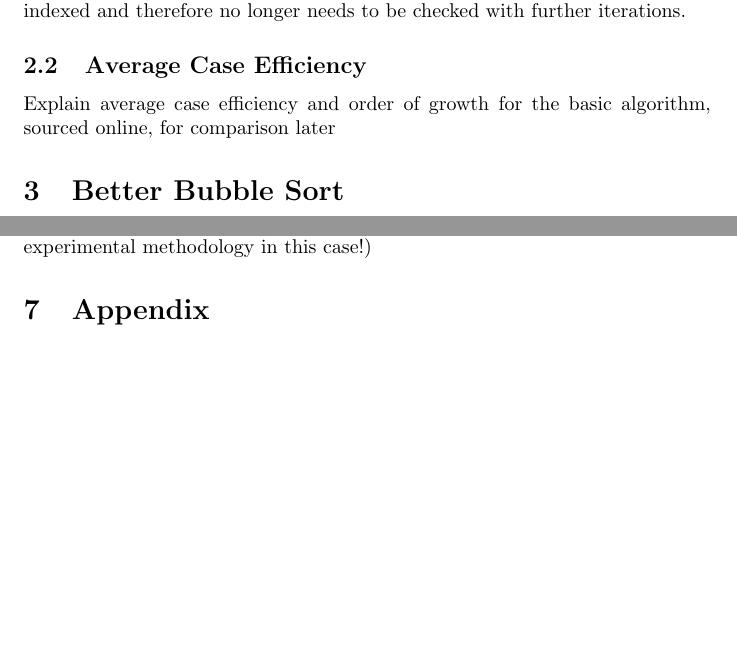
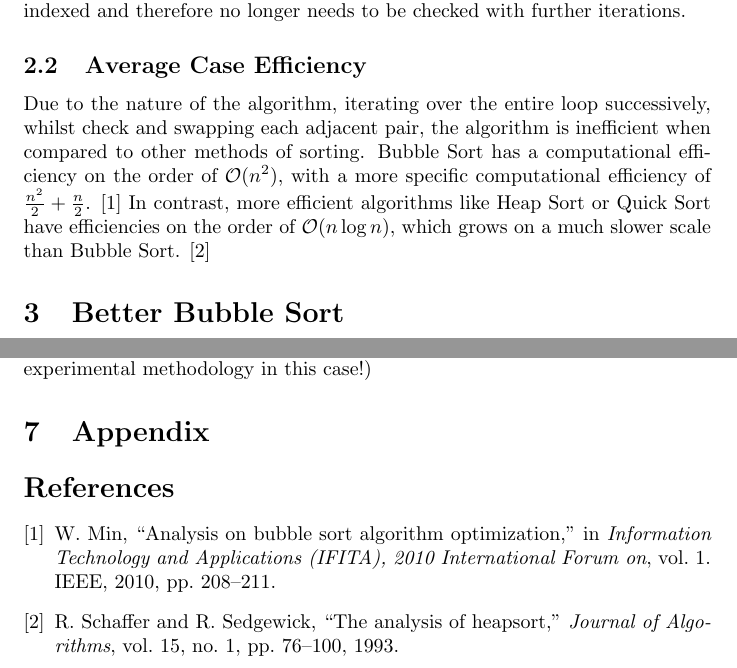
Before and after one commit to NathanielPerkins/CAB301Ass1, a LaTeX problem sheet (Report/CAB301Assignment1.tex, which reads Report/References/FullRef.bib): two parts of pages 2 and 6 of 6, joined at a grey line, cut so that both start at the same text, the shorter picture padded with empty space. The pictures show the PDF file Report/CAB301Assignment1.pdf that the author committed with the source.

Commit message:
Fleshing out Report
Added in references

```diff
--- a/Report/CAB301Assignment1.tex
+++ b/Report/CAB301Assignment1.tex
@@ -17,7 +17,11 @@
 \subsection{Algorithm}
 The general Bubble Sort algorithm works as follows. For every element in the array, successively compare each pair of adjacent elements, up until the total array size minus the current index, swapping each checked pair based on the comparison. For ascending sort, the comparison is if the previous element is larger than the next, and for descending sort the comparison is if the next element is larger than the previous. The reason that not all adjacent pairs are checked each iteration is due to the fact that for each iteration, the current highest element will shift to it's appropriate position in the array. For every iteration over the array, n, the nth element from the end of the listed is correctly indexed and therefore no longer needs to be checked with further iterations.
 \subsection{Average Case Efficiency}
-Explain average case efficiency and order of growth for the basic algorithm, sourced online, for comparison later
+Due to the nature of the algorithm, iterating over the entire loop successively, whilst check and swapping each adjacent pair, the algorithm is inefficient when compared to other methods of sorting. Bubble Sort has a computational efficiency on the order of $\mathcal{O}(n^2)$, with a more specific computational efficiency of $\frac{n^2}{2} + \frac{n}{2}$.
+\cite{BubbleSort}
+In contrast, more efficient algorithms like Heap Sort or Quick Sort have efficiencies on the order of $\mathcal{O}(n\log{}n)$,
+which grows on a much slower scale than Bubble Sort.
+\cite{HeapSort}
 \section{Better Bubble Sort}
 \subsection{Algorithm}
 The basic Bubble Sort algorithm can be improved by introducing a swap flag. Without the swap flag, the algorithm will continue to compare elements of the array, regardless of whether the array has been sorted. A swap flag, which drives the main loop will ensure that the algorithm exits prematurely should the array elements reach a sorted state.
--- /dev/null
+++ b/Report/References/FullRef.bib
@@ -0,0 +1,19 @@
+% Encoding: UTF-8
+
+@InProceedings{BubbleSort,
+  author       = {Min, Wang},
+  title        = {Analysis on bubble sort algorithm optimization},
+  booktitle    = {Information Technology and Applications (IFITA), 2010 International Forum on},
+  year         = {2010},
+  volume       = {1},
+  pages        = {208--211},
+  organization = {IEEE},
+}
+
+@Article{HeapSort,
+  author    = {Schaffer, Russel and Sedgewick, Robert},
+  title     = {The analysis of heapsort},
+  journal   = {Journal of Algorithms},
+  year      = {1993},
+  volume    = {15},
+  number    = {1},
```
Also changed, not shown: Report/References/BSAnalysis.bib (added, +9 -0 lines), Report/References/Heapsort.bib (added, +10 -0 lines), Report/CAB301Assignment1.bbl (added), Report/CAB301Assignment1.pdf, Report/CAB301Assignment1.tex (4 more changed lines), Report/References/FullRef.bib (5 more changed lines), 5 other files.
